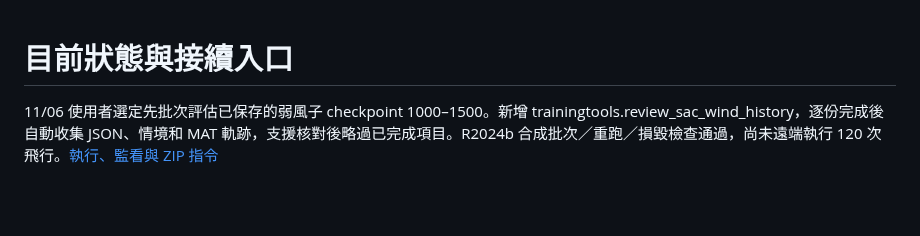
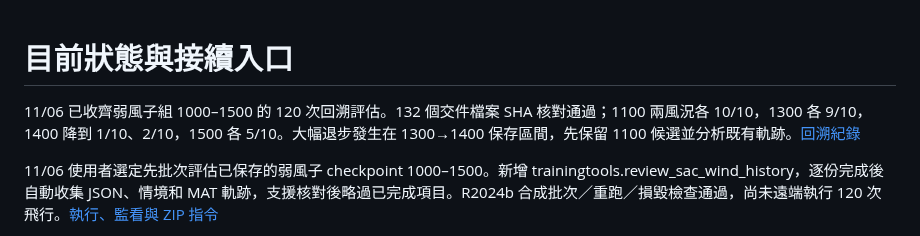
Before and after one commit to yeyi58095/ModularTraining, a Markdown page: docs/records/current-status.md, the part around the change. Rendered like a GitHub page; blank space fills up the shorter version.

Commit message:
Record SAC wind checkpoint regression between 1300 and 1400

```diff
--- a/docs/records/current-status.md
+++ b/docs/records/current-status.md
@@ -1,4 +1,6 @@
 # 目前狀態與接續入口
+
+11/06 已收齊弱風子組 1000–1500 的 120 次回溯評估。132 個交件檔案 SHA 核對通過；1100 兩風況各 10/10，1300 各 9/10，1400 降到 1/10、2/10，1500 各 5/10。大幅退步發生在 1300→1400 保存區間，先保留 1100 候選並分析既有軌跡。[回溯紀錄](sac-wind-history-2026-11-06.md)
 
 11/06 使用者選定先批次評估已保存的弱風子 checkpoint 1000–1500。新增 trainingtools.review_sac_wind_history，逐份完成後自動收集 JSON、情境和 MAT 軌跡，支援核對後略過已完成項目。R2024b 合成批次／重跑／損毀檢查通過，尚未遠端執行 120 次飛行。[執行、監看與 ZIP 指令](../guides/sac-wind-history-batch.md)
 
```
Also changed, not shown: docs/records/sac-wind-history-2026-11-06.md (added, +20 -0 lines).
